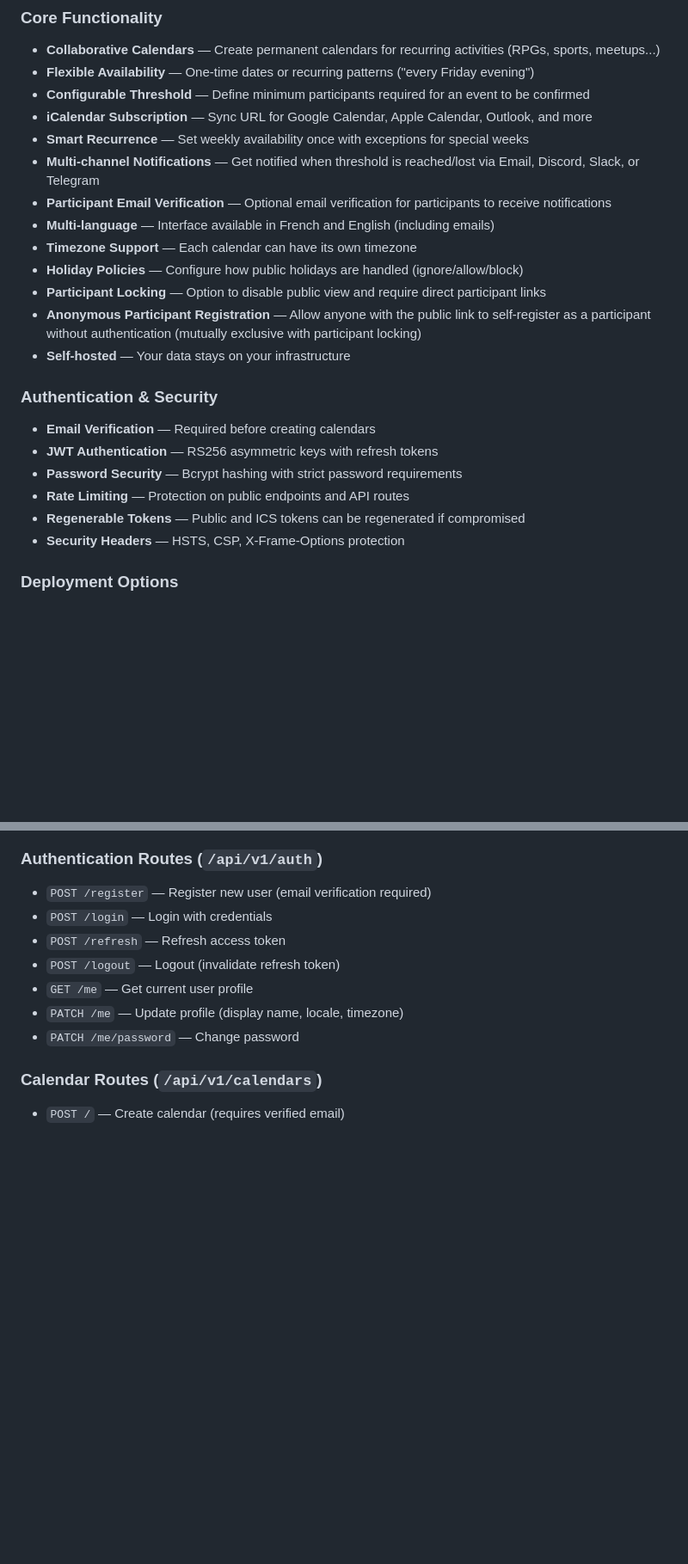
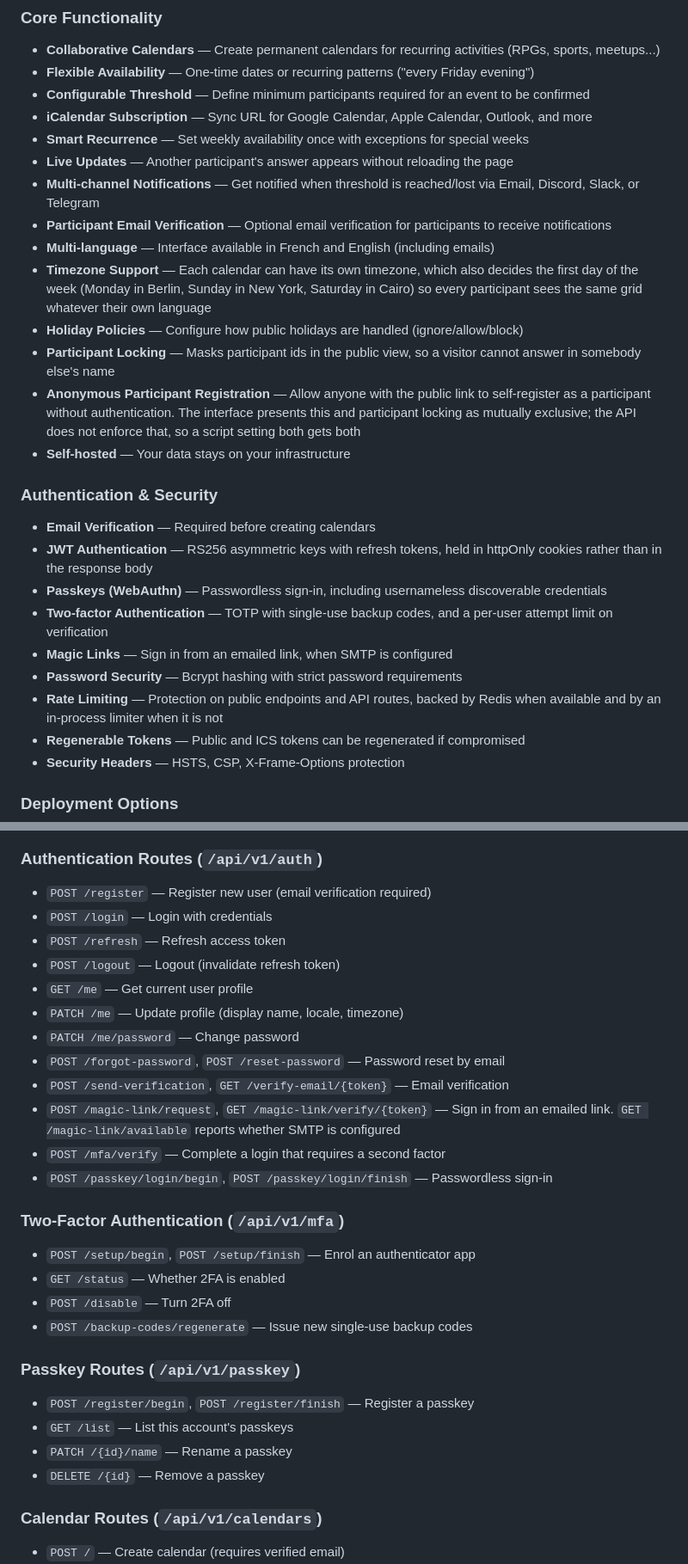
Before and after one commit to When-To/whento, a Markdown page: README.md, 2 parts joined by grey strips. Shown at 86% size. GitHub-like rendering; blank space fills up the shorter version.

```diff
--- a/README.md
+++ b/README.md
@@ -19,21 +19,35 @@ Self-hosted web application for organizing recurring events with friends through
 - **Configurable Threshold** — Define minimum participants required for an event to be confirmed
 - **iCalendar Subscription** — Sync URL for Google Calendar, Apple Calendar, Outlook, and more
 - **Smart Recurrence** — Set weekly availability once with exceptions for special weeks
+- **Live Updates** — Another participant's answer appears without reloading the page
 - **Multi-channel Notifications** — Get notified when threshold is reached/lost via Email, Discord, Slack, or Telegram
 - **Participant Email Verification** — Optional email verification for participants to receive notifications
 - **Multi-language** — Interface available in French and English (including emails)
-- **Timezone Support** — Each calendar can have its own timezone
+- **Timezone Support** — Each calendar can have its own timezone, which also decides the
+  first day of the week (Monday in Berlin, Sunday in New York, Saturday in Cairo) so every
+  participant sees the same grid whatever their own language
 - **Holiday Policies** — Configure how public holidays are handled (ignore/allow/block)
-- **Participant Locking** — Option to disable public view and require direct participant links
-- **Anonymous Participant Registration** — Allow anyone with the public link to self-register as a participant without authentication (mutually exclusive with participant locking)
+- **Participant Locking** — Masks participant ids in the public view, so a visitor cannot
+  answer in somebody else's name
+- **Anonymous Participant Registration** — Allow anyone with the public link to
+  self-register as a participant without authentication. The interface presents this and
+  participant locking as mutually exclusive; the API does not enforce that, so a script
+  setting both gets both
 - **Self-hosted** — Your data stays on your infrastructure
 
 ### Authentication & Security
 
 - **Email Verification** — Required before creating calendars
-- **JWT Authentication** — RS256 asymmetric keys with refresh tokens
+- **JWT Authentication** — RS256 asymmetric keys with refresh tokens, held in httpOnly
+  cookies rather than in the response body
+- **Passkeys (WebAuthn)** — Passwordless sign-in, including usernameless discoverable
+  credentials
+- **Two-factor Authentication** — TOTP with single-use backup codes, and a per-user
+  attempt limit on verification
+- **Magic Links** — Sign in from an emailed link, when SMTP is configured
 - **Password Security** — Bcrypt hashing with strict password requirements
-- **Rate Limiting** — Protection on public endpoints and API routes
+- **Rate Limiting** — Protection on public endpoints and API routes, backed by Redis when
+  available and by an in-process limiter when it is not
 - **Regenerable Tokens** — Public and ICS tokens can be regenerated if compromised
 - **Security Headers** — HSTS, CSP, X-Frame-Options protection
 
@@ -456,6 +507,26 @@ The `pre-commit` hook formats staged files automatically — see [CONTRIBUTING.m
 - `GET /me` — Get current user profile
 - `PATCH /me` — Update profile (display name, locale, timezone)
 - `PATCH /me/password` — Change password
+- `POST /forgot-password`, `POST /reset-password` — Password reset by email
+- `POST /send-verification`, `GET /verify-email/{token}` — Email verification
+- `POST /magic-link/request`, `GET /magic-link/verify/{token}` — Sign in from an emailed
+  link. `GET /magic-link/available` reports whether SMTP is configured
+- `POST /mfa/verify` — Complete a login that requires a second factor
+- `POST /passkey/login/begin`, `POST /passkey/login/finish` — Passwordless sign-in
+
+### Two-Factor Authentication (`/api/v1/mfa`)
+
+- `POST /setup/begin`, `POST /setup/finish` — Enrol an authenticator app
+- `GET /status` — Whether 2FA is enabled
+- `POST /disable` — Turn 2FA off
+- `POST /backup-codes/regenerate` — Issue new single-use backup codes
+
+### Passkey Routes (`/api/v1/passkey`)
+
+- `POST /register/begin`, `POST /register/finish` — Register a passkey
+- `GET /list` — List this account's passkeys
+- `PATCH /{id}/name` — Rename a passkey
+- `DELETE /{id}` — Remove a passkey
 
 ### Calendar Routes (`/api/v1/calendars`)
 
```
Also changed, not shown: other parts of README.md (+88 -9 lines).
